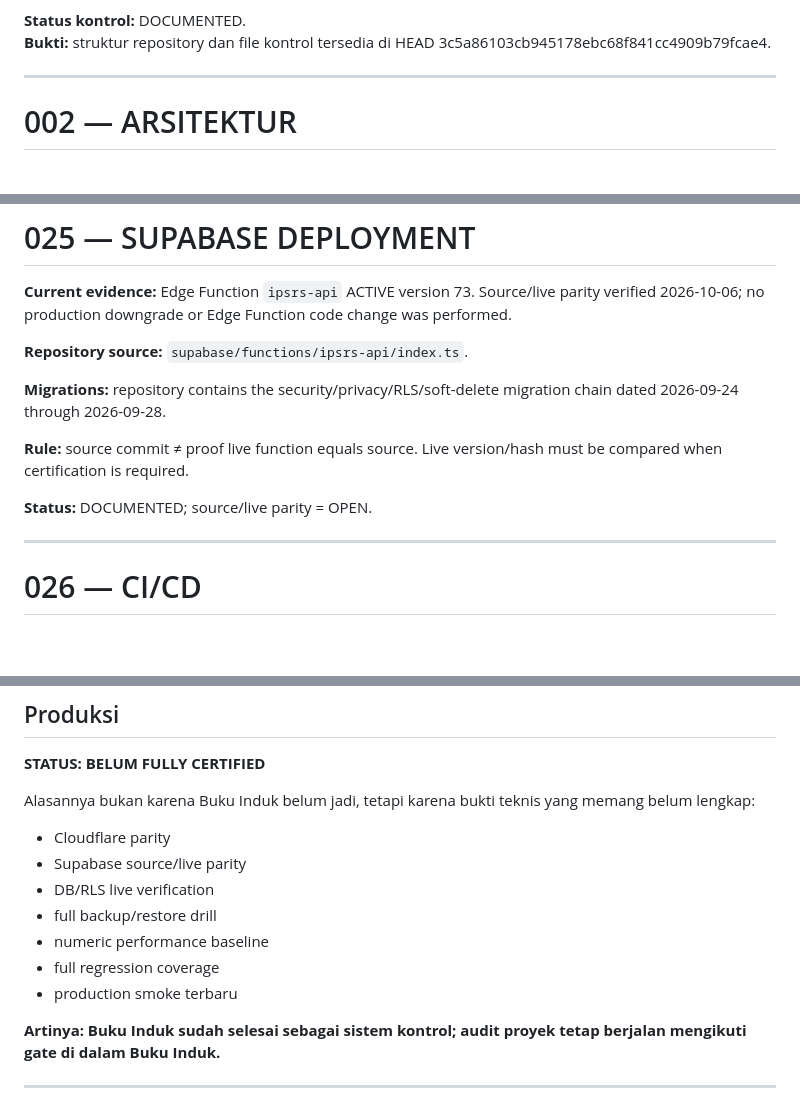
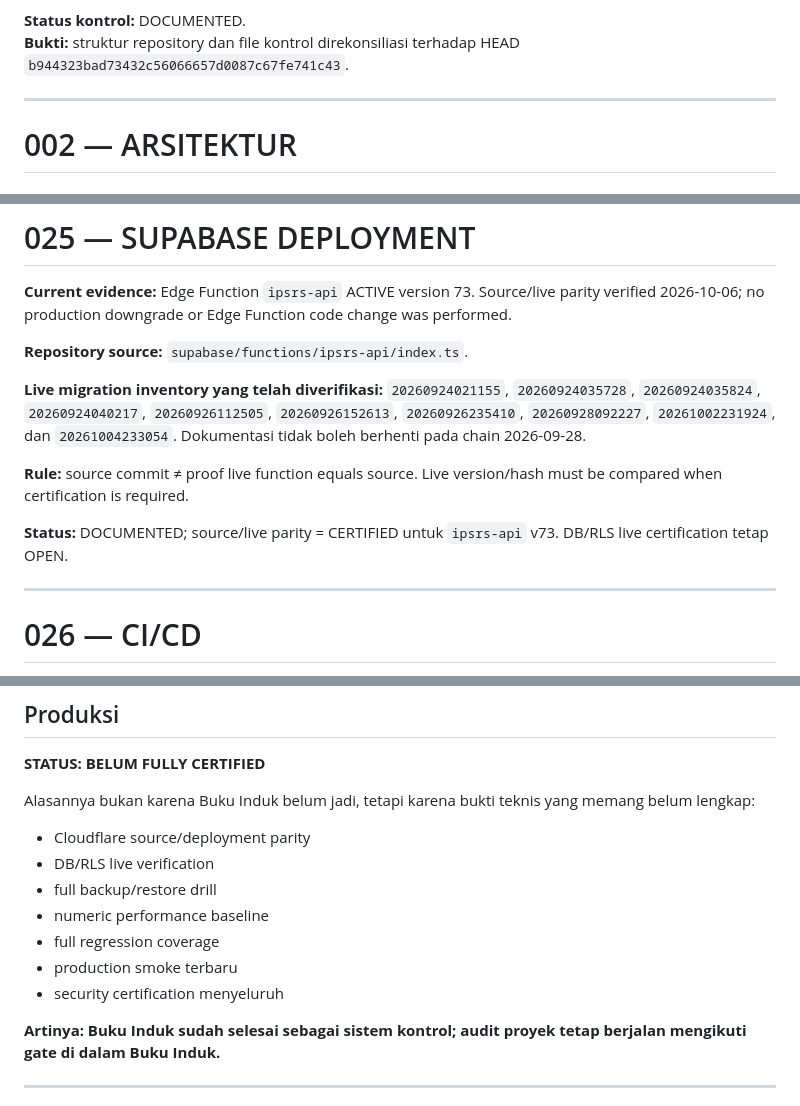
Before and after one commit to ipsrs-rspc-91/Laporan-Harian-IPSRS, a Markdown page: PROJECT_CONTROL.md, 3 parts joined by grey strips. Rendered like a GitHub page; blank space fills up the shorter version.

```diff
--- a/PROJECT_CONTROL.md
+++ b/PROJECT_CONTROL.md
@@ -52,7 +52,7 @@
 - GitHub Pages sebagai source/backup/deployment selama transisi
 
 **Status kontrol:** DOCUMENTED.
-**Bukti:** struktur repository dan file kontrol tersedia di HEAD 3c5a86103cb945178ebc68f841cc4909b79fcae4.
+**Bukti:** struktur repository dan file kontrol direkonsiliasi terhadap HEAD `b944323bad73432c56066657d0087c67fe741c43`.
 
 ---
 
@@ -563,11 +565,11 @@ Migration yang ada di repository mencakup:
 
 **Repository source:** `supabase/functions/ipsrs-api/index.ts`.
 
-**Migrations:** repository contains the security/privacy/RLS/soft-delete migration chain dated 2026-09-24 through 2026-09-28.
+**Live migration inventory yang telah diverifikasi:** `20260924021155`, `20260924035728`, `20260924035824`, `20260924040217`, `20260926112505`, `20260926152613`, `20260926235410`, `20260928092227`, `20261002231924`, dan `20261004233054`. Dokumentasi tidak boleh berhenti pada chain 2026-09-28.
 
 **Rule:** source commit ≠ proof live function equals source. Live version/hash must be compared when certification is required.
 
-**Status:** DOCUMENTED; source/live parity = OPEN.
+**Status:** DOCUMENTED; source/live parity = CERTIFIED untuk `ipsrs-api` v73. DB/RLS live certification tetap OPEN.
 
 ---
 
@@ -974,13 +976,13 @@ File/alat:
 **STATUS: BELUM FULLY CERTIFIED**
 
 Alasannya bukan karena Buku Induk belum jadi, tetapi karena bukti teknis yang memang belum lengkap:
-- Cloudflare parity
-- Supabase source/live parity
+- Cloudflare source/deployment parity
 - DB/RLS live verification
 - full backup/restore drill
 - numeric performance baseline
 - full regression coverage
 - production smoke terbaru
+- security certification menyeluruh
 
 **Artinya: Buku Induk sudah selesai sebagai sistem kontrol; audit proyek tetap berjalan mengikuti gate di dalam Buku Induk.**
 
```
Also changed, not shown: other parts of PROJECT_CONTROL.md (+26 -24 lines).
